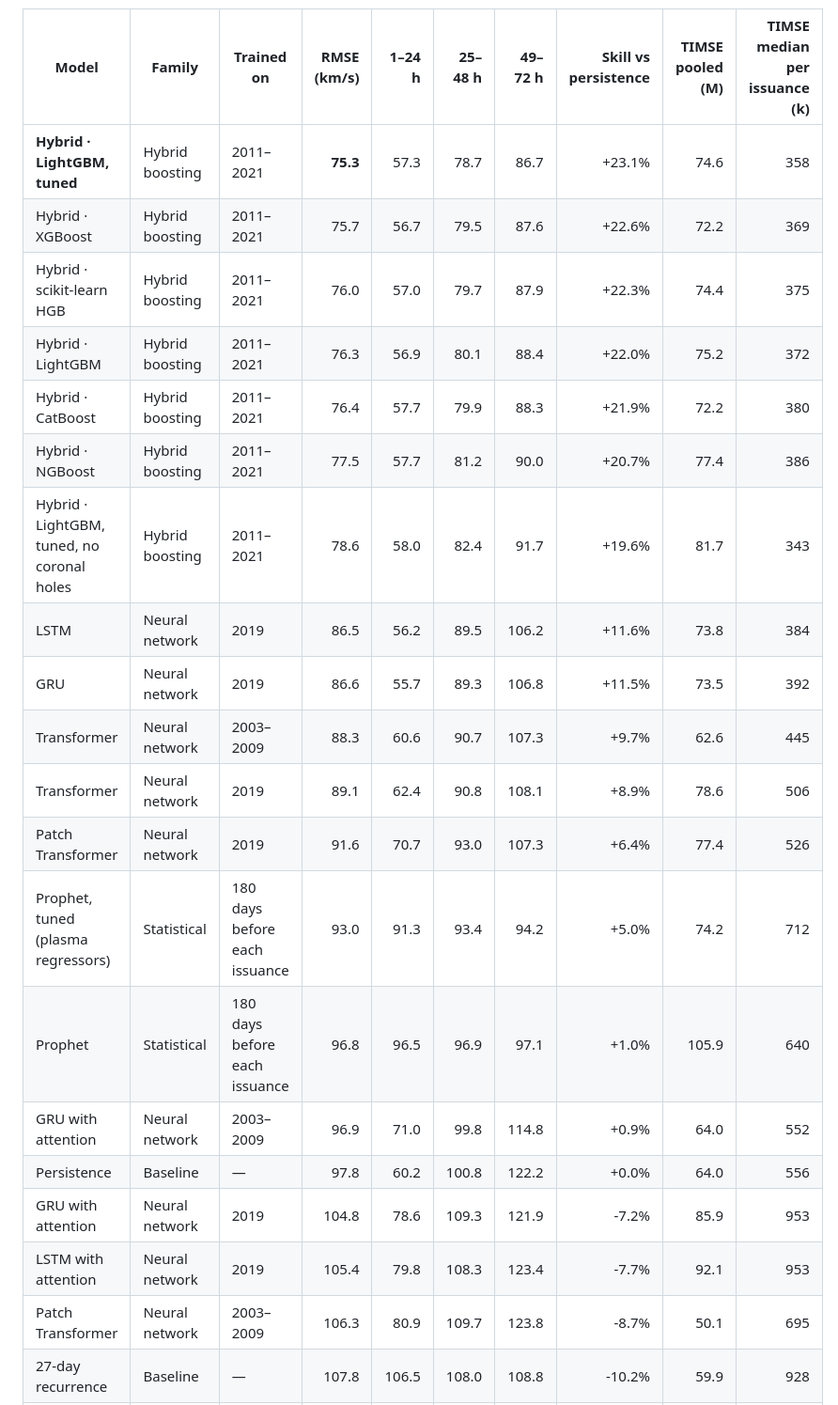
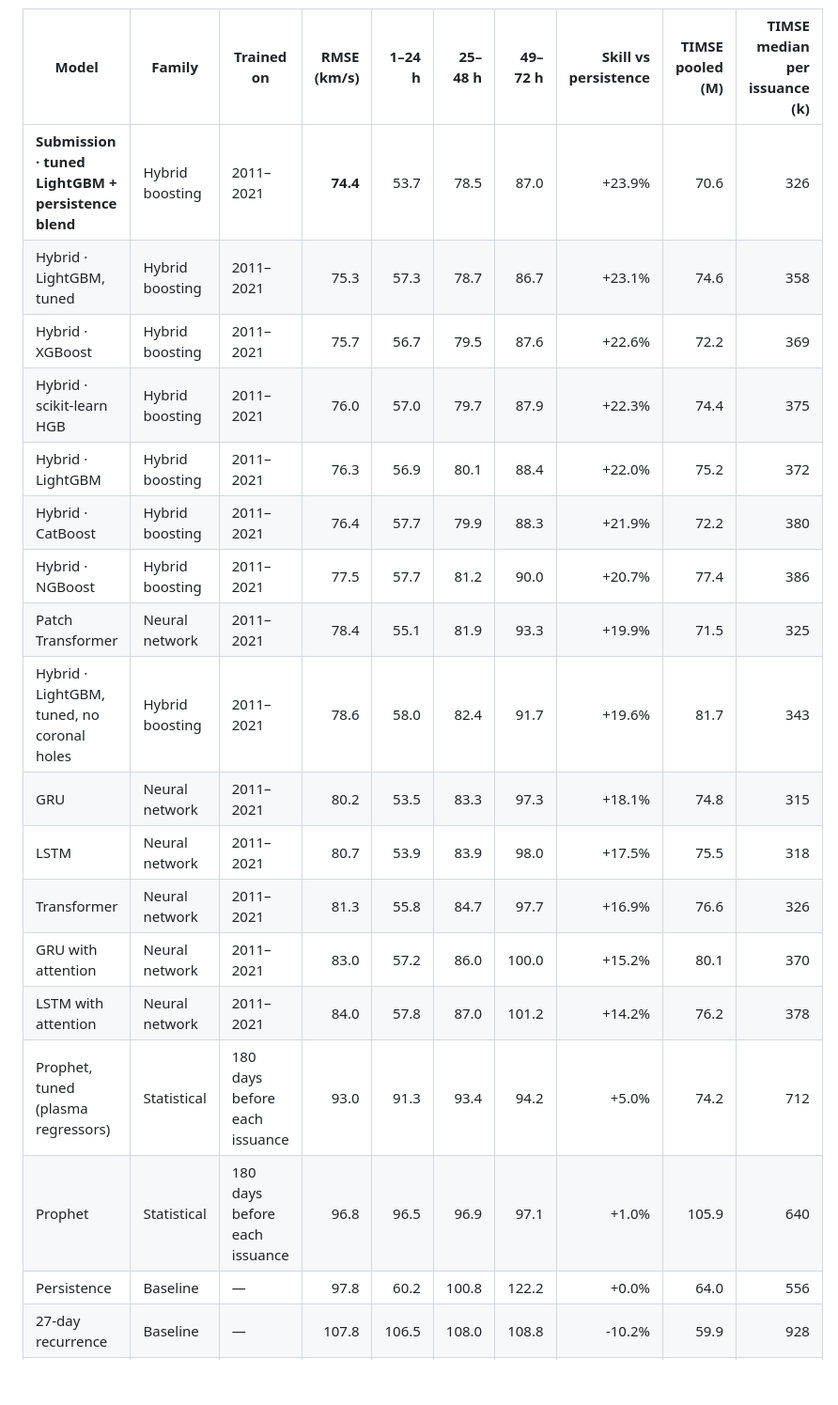
Before and after one commit to AdrianoPereira/solar-wind-forecasting, a Markdown page: README.md, the part around one of its changes. Shown at 94% size. Rendered like a GitHub page; blank space fills up the shorter version.

```diff
--- a/README.md
+++ b/README.md
@@ -26,25 +26,23 @@ training or selection.
 
 | Model | Family | Trained on | RMSE (km/s) | 1–24 h | 25–48 h | 49–72 h | Skill vs persistence | TIMSE pooled (M) | TIMSE median per issuance (k) |
 | --- | --- | --- | ---: | ---: | ---: | ---: | ---: | ---: | ---: |
-| **Hybrid · LightGBM, tuned** | Hybrid boosting | 2011–2021 | **75.3** | 57.3 | 78.7 | 86.7 | +23.1% | 74.6 | 358 |
+| **Submission · tuned LightGBM + persistence blend** | Hybrid boosting | 2011–2021 | **74.4** | 53.7 | 78.5 | 87.0 | +23.9% | 70.6 | 326 |
+| Hybrid · LightGBM, tuned | Hybrid boosting | 2011–2021 | 75.3 | 57.3 | 78.7 | 86.7 | +23.1% | 74.6 | 358 |
 | Hybrid · XGBoost | Hybrid boosting | 2011–2021 | 75.7 | 56.7 | 79.5 | 87.6 | +22.6% | 72.2 | 369 |
 | Hybrid · scikit-learn HGB | Hybrid boosting | 2011–2021 | 76.0 | 57.0 | 79.7 | 87.9 | +22.3% | 74.4 | 375 |
 | Hybrid · LightGBM | Hybrid boosting | 2011–2021 | 76.3 | 56.9 | 80.1 | 88.4 | +22.0% | 75.2 | 372 |
 | Hybrid · CatBoost | Hybrid boosting | 2011–2021 | 76.4 | 57.7 | 79.9 | 88.3 | +21.9% | 72.2 | 380 |
 | Hybrid · NGBoost | Hybrid boosting | 2011–2021 | 77.5 | 57.7 | 81.2 | 90.0 | +20.7% | 77.4 | 386 |
+| Patch Transformer | Neural network | 2011–2021 | 78.4 | 55.1 | 81.9 | 93.3 | +19.9% | 71.5 | 325 |
 | Hybrid · LightGBM, tuned, no coronal holes | Hybrid boosting | 2011–2021 | 78.6 | 58.0 | 82.4 | 91.7 | +19.6% | 81.7 | 343 |
-| LSTM | Neural network | 2019 | 86.5 | 56.2 | 89.5 | 106.2 | +11.6% | 73.8 | 384 |
-| GRU | Neural network | 2019 | 86.6 | 55.7 | 89.3 | 106.8 | +11.5% | 73.5 | 392 |
-| Transformer | Neural network | 2003–2009 | 88.3 | 60.6 | 90.7 | 107.3 | +9.7% | 62.6 | 445 |
-| Transformer | Neural network | 2019 | 89.1 | 62.4 | 90.8 | 108.1 | +8.9% | 78.6 | 506 |
-| Patch Transformer | Neural network | 2019 | 91.6 | 70.7 | 93.0 | 107.3 | +6.4% | 77.4 | 526 |
+| GRU | Neural network | 2011–2021 | 80.2 | 53.5 | 83.3 | 97.3 | +18.1% | 74.8 | 315 |
+| LSTM | Neural network | 2011–2021 | 80.7 | 53.9 | 83.9 | 98.0 | +17.5% | 75.5 | 318 |
+| Transformer | Neural network | 2011–2021 | 81.3 | 55.8 | 84.7 | 97.7 | +16.9% | 76.6 | 326 |
+| GRU with attention | Neural network | 2011–2021 | 83.0 | 57.2 | 86.0 | 100.0 | +15.2% | 80.1 | 370 |
+| LSTM with attention | Neural network | 2011–2021 | 84.0 | 57.8 | 87.0 | 101.2 | +14.2% | 76.2 | 378 |
 | Prophet, tuned (plasma regressors) | Statistical | 180 days before each issuance | 93.0 | 91.3 | 93.4 | 94.2 | +5.0% | 74.2 | 712 |
 | Prophet | Statistical | 180 days before each issuance | 96.8 | 96.5 | 96.9 | 97.1 | +1.0% | 105.9 | 640 |
-| GRU with attention | Neural network | 2003–2009 | 96.9 | 71.0 | 99.8 | 114.8 | +0.9% | 64.0 | 552 |
 | Persistence | Baseline | — | 97.8 | 60.2 | 100.8 | 122.2 | +0.0% | 64.0 | 556 |
-| GRU with attention | Neural network | 2019 | 104.8 | 78.6 | 109.3 | 121.9 | -7.2% | 85.9 | 953 |
-| LSTM with attention | Neural network | 2019 | 105.4 | 79.8 | 108.3 | 123.4 | -7.7% | 92.1 | 953 |
-| Patch Transformer | Neural network | 2003–2009 | 106.3 | 80.9 | 109.7 | 123.8 | -8.7% | 50.1 | 695 |
 | 27-day recurrence | Baseline | — | 107.8 | 106.5 | 108.0 | 108.8 | -10.2% | 59.9 | 928 |
 | Hybrid · XGBoost, TIMSE weights | Hybrid boosting | 2011–2021 | 108.8 | 90.7 | 112.6 | 120.9 | -11.2% | 49.2 | 729 |
 
```
Also changed, not shown: other parts of README.md (+38 -15 lines), docs/figures/benchmark_rmse_by_lead.png, 1 other file.
